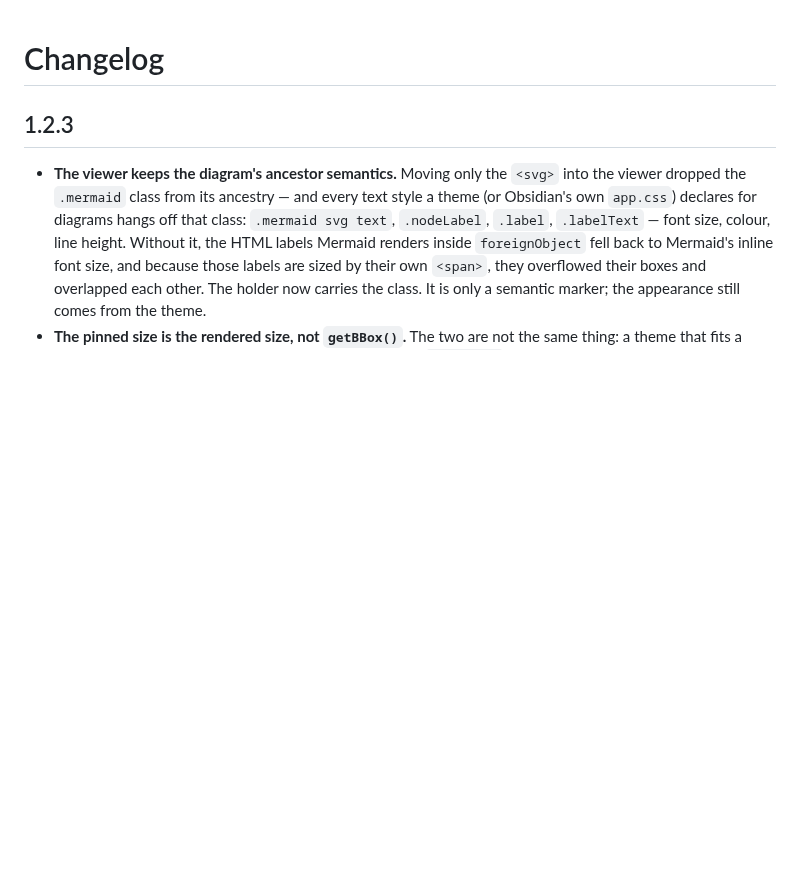
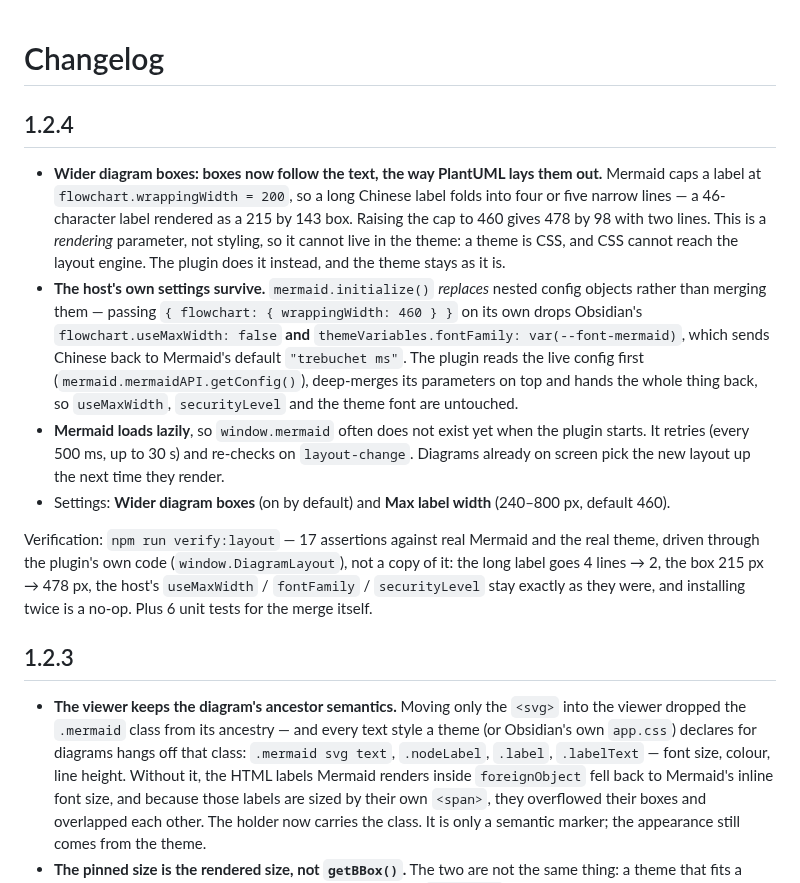
Before and after one commit to YaYII/obsidian-zoomable-reader, a Markdown page: CHANGELOG.md, the part around the change. Drawn GitHub-style; blank space fills up the shorter version.

```diff
--- a/CHANGELOG.md
+++ b/CHANGELOG.md
@@ -1,4 +1,29 @@
 # Changelog
+
+## 1.2.4
+
+- **Wider diagram boxes: boxes now follow the text, the way PlantUML lays them out.** Mermaid caps a
+  label at `flowchart.wrappingWidth = 200`, so a long Chinese label folds into four or five narrow
+  lines — a 46-character label rendered as a 215 by 143 box. Raising the cap to 460 gives 478 by 98
+  with two lines. This is a *rendering* parameter, not styling, so it cannot live in the theme: a
+  theme is CSS, and CSS cannot reach the layout engine. The plugin does it instead, and the theme
+  stays as it is.
+- **The host's own settings survive.** `mermaid.initialize()` *replaces* nested config objects
+  rather than merging them — passing `{ flowchart: { wrappingWidth: 460 } }` on its own drops
+  Obsidian's `flowchart.useMaxWidth: false` **and** `themeVariables.fontFamily:
+  var(--font-mermaid)`, which sends Chinese back to Mermaid's default `"trebuchet ms"`. The plugin
+  reads the live config first (`mermaid.mermaidAPI.getConfig()`), deep-merges its parameters on top
+  and hands the whole thing back, so `useMaxWidth`, `securityLevel` and the theme font are
+  untouched.
+- **Mermaid loads lazily**, so `window.mermaid` often does not exist yet when the plugin starts. It
+  retries (every 500 ms, up to 30 s) and re-checks on `layout-change`. Diagrams already on screen
+  pick the new layout up the next time they render.
+- Settings: **Wider diagram boxes** (on by default) and **Max label width** (240–800 px, default 460).
+
+Verification: `npm run verify:layout` — 17 assertions against real Mermaid and the real theme,
+driven through the plugin's own code (`window.DiagramLayout`), not a copy of it: the long label goes
+4 lines → 2, the box 215 px → 478 px, the host's `useMaxWidth` / `fontFamily` / `securityLevel`
+stay exactly as they were, and installing twice is a no-op. Plus 6 unit tests for the merge itself.
 
 ## 1.2.3
 
```
Also changed, not shown: README.md (+23 -0 lines), docs/images/screenshot-diagram-layout.png (added), 10 other files.
